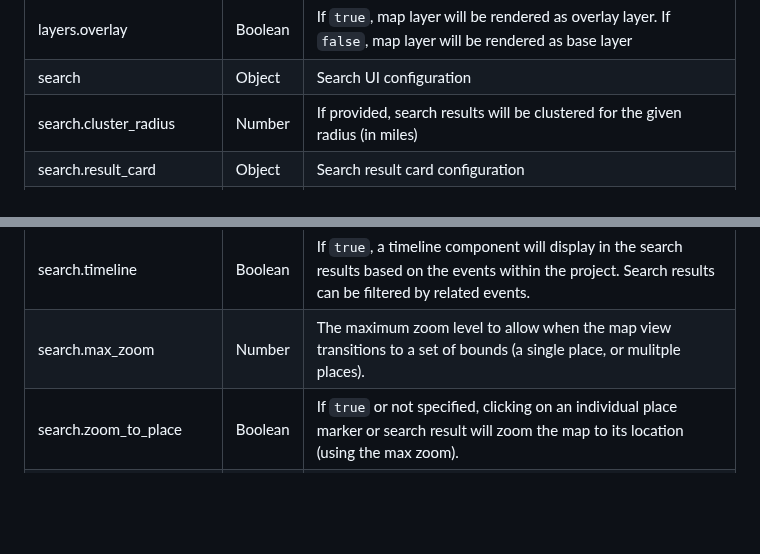
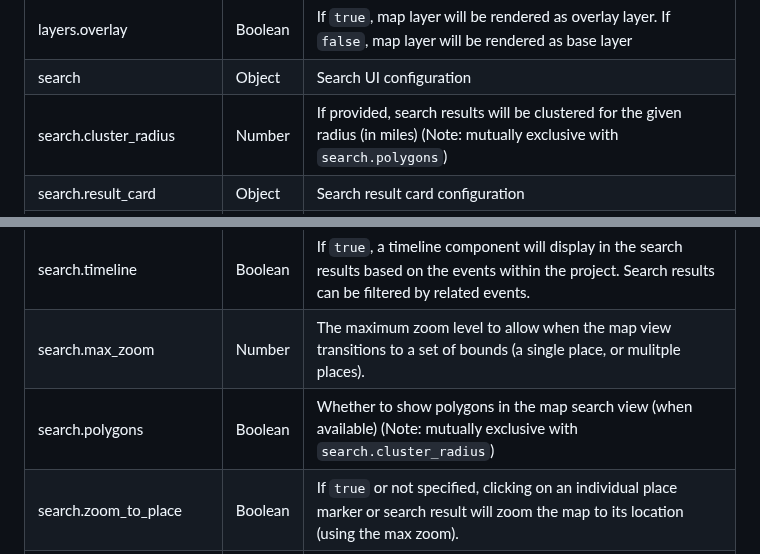
Before and after one commit to performant-software/core-data-places, a Markdown page: README.md, 2 parts joined by grey strips. Drawn GitHub-style; blank space fills up the shorter version.

```diff
--- a/README.md
+++ b/README.md
@@ -38,12 +38,13 @@ Copy the `/data/users.json` file into your content repository to `/content/users
 | layers.url                  | String  | URL to the map server                                                                                                                                          |
 | layers.overlay              | Boolean | If `true`, map layer will be rendered as overlay layer. If `false`, map layer will be rendered as base layer                                                   |
 | search                      | Object  | Search UI configuration                                                                                                                                        |
-| search.cluster_radius       | Number  | If provided, search results will be clustered for the given radius (in miles)                                                                                  |
+| search.cluster_radius       | Number  | If provided, search results will be clustered for the given radius (in miles) (Note: mutually exclusive with `search.polygons`)                                |
 | search.result_card          | Object  | Search result card configuration                                                                                                                               |
 | search.result_card.title    | String  | Path to the value in the Typesense document that should be used as the card title. This value can contain nested objects (e.g. `<relationship-id>.0.name`).    |
 | search.result_card.subtitle | String  | Path to the value in the Typesense document that should be used as the card subtitle. This value can contain nested objects (e.g. `<relationship-id>.0.name`). |
 | search.timeline             | Boolean | If `true`, a timeline component will display in the search results based on the events within the project. Search results can be filtered by related events.   |
 | search.max_zoom             | Number  | The maximum zoom level to allow when the map view transitions to a set of bounds (a single place, or mulitple places).                                         |
+| search.polygons             | Boolean | Whether to show polygons in the map search view (when available) (Note: mutually exclusive with `search.cluster_radius`)                                       |
 | search.zoom_to_place        | Boolean | If `true` or not specified, clicking on an individual place marker or search result will zoom the map to its location (using the max zoom).                    |
 | typesense                   | Object  | Typesense index connection information                                                                                                                         |
 | typesense.host              | String  | Typesense host URL                                                                                                                                             |
```
